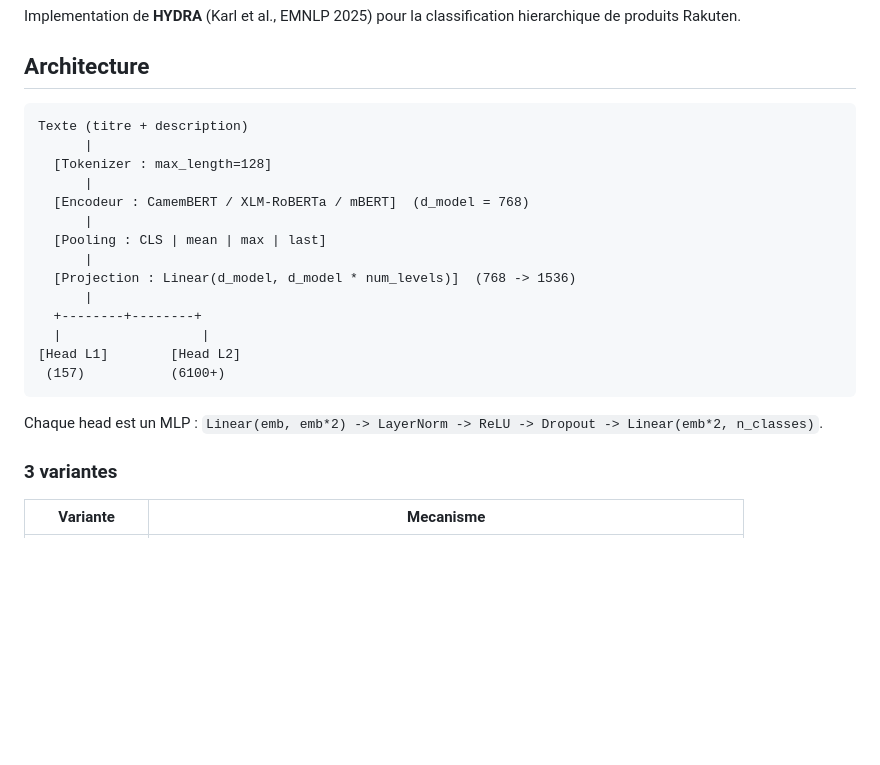
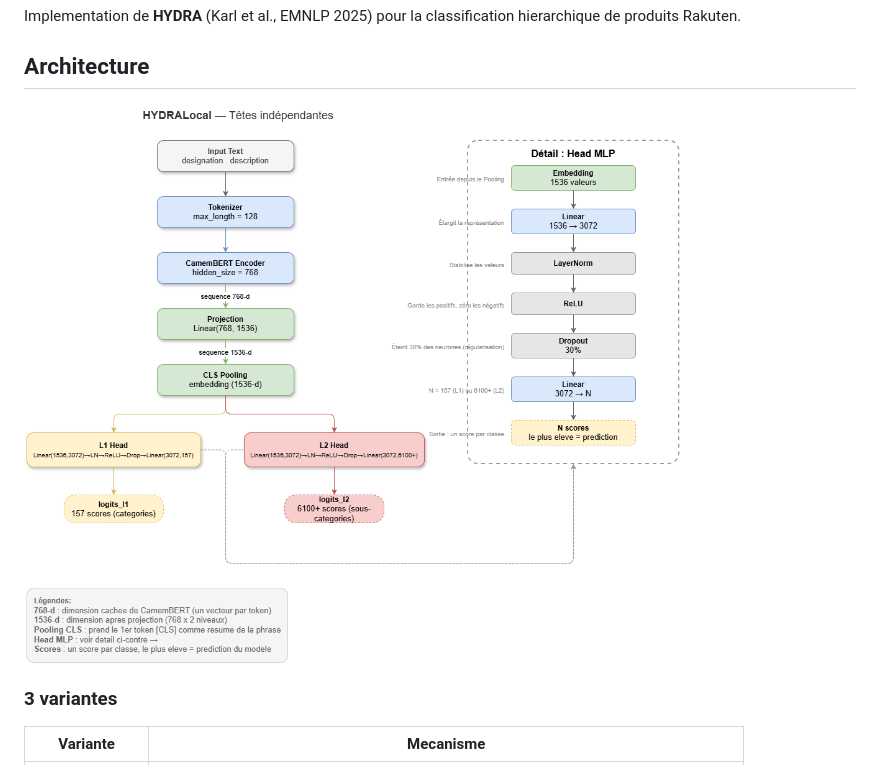
Before and after one commit to inptensib/projet-fil-rouge, a Markdown page: 02_hydra/README.md, the part around the change. GitHub-like rendering; pictures changed too: 02_hydra/architecture_hydra.png (added); blank space fills up the shorter version.

Commit message:
feat: add HYDRA architecture diagram (draw.io + PNG) to README
- Replace ASCII diagram with visual architecture PNG in 02_hydra/README.md
- Add draw.io source file with zoom detail of Head MLP layers

````diff
--- a/02_hydra/README.md
+++ b/02_hydra/README.md
@@ -4,24 +4,7 @@ Implementation de **HYDRA** (Karl et al., EMNLP 2025) pour la classification hie
 
 ## Architecture
 
-```
-Texte (titre + description)
-      |
-  [Tokenizer : max_length=128]
-      |
-  [Encodeur : CamemBERT / XLM-RoBERTa / mBERT]  (d_model = 768)
-      |
-  [Pooling : CLS | mean | max | last]
-      |
-  [Projection : Linear(d_model, d_model * num_levels)]  (768 -> 1536)
-      |
-  +--------+--------+
-  |                  |
-[Head L1]        [Head L2]
- (157)           (6100+)
-```
-
-Chaque head est un MLP : `Linear(emb, emb*2) -> LayerNorm -> ReLU -> Dropout -> Linear(emb*2, n_classes)`.
+![Architecture HYDRALocal](architecture_hydra.png)
 
 ### 3 variantes
 
````
Also changed, not shown: 1 other file.
